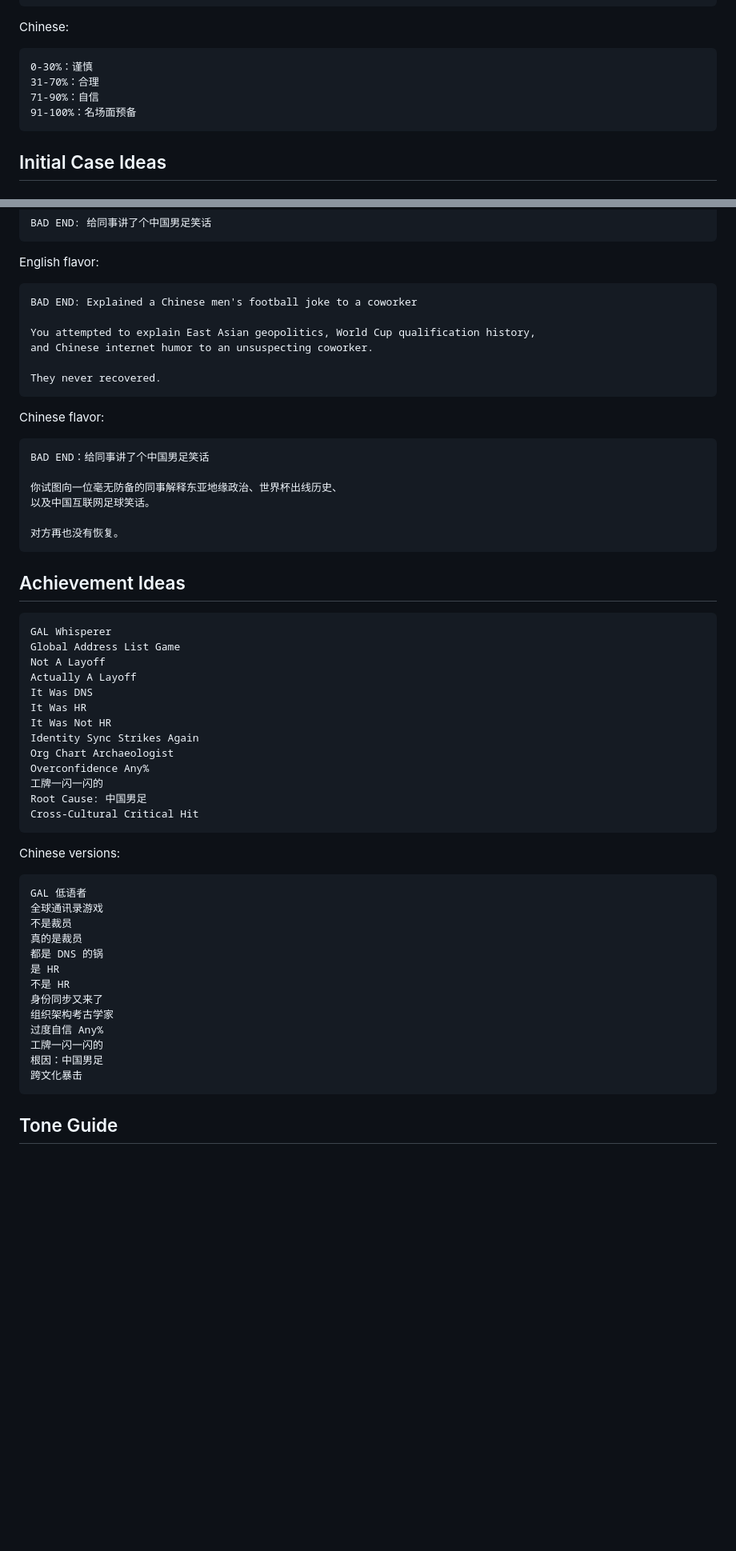
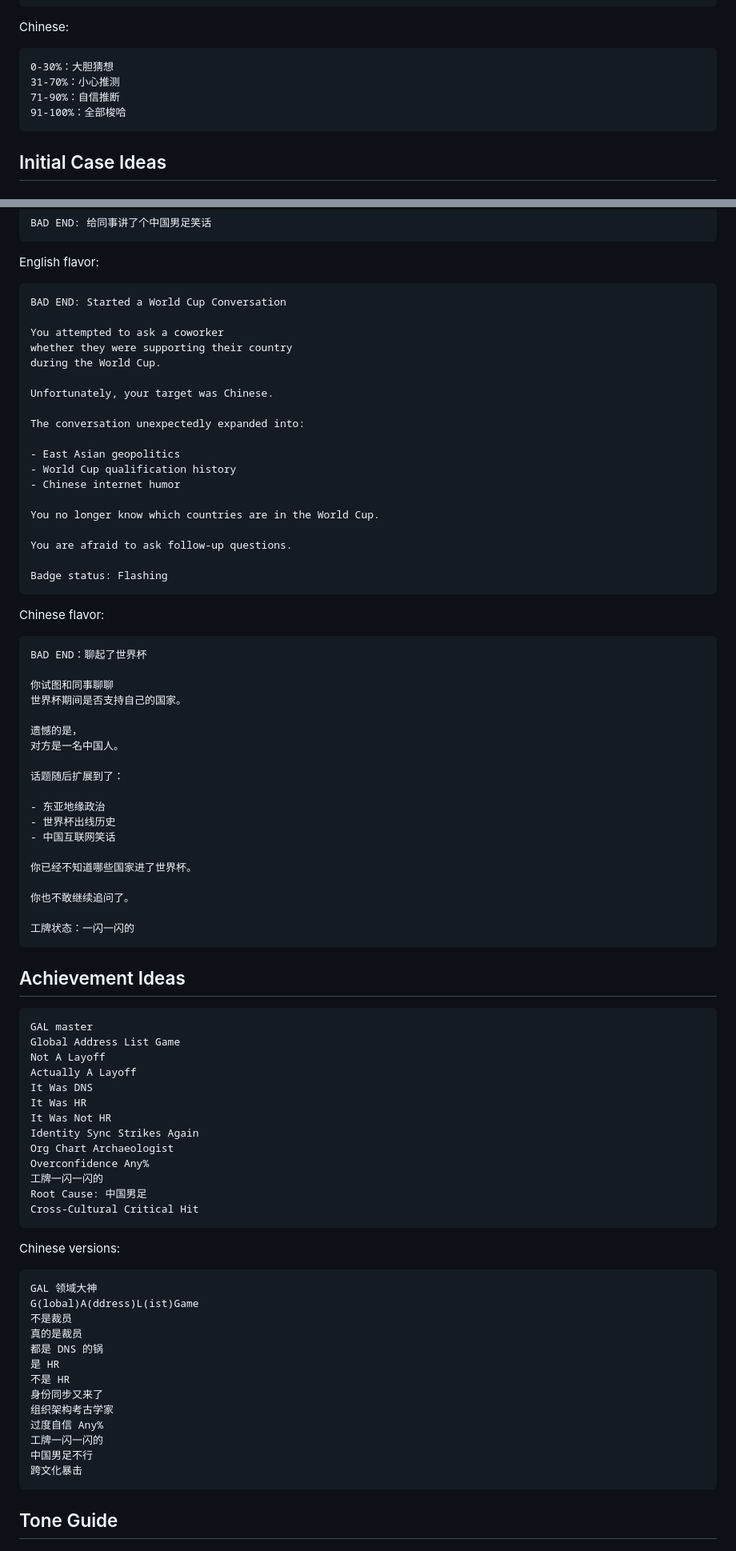
Before and after one commit to Sayaka-4987/Core-Identity-Detective, a Markdown page: plan.md, 2 parts joined by grey strips. Shown at 80% size. Drawn GitHub-style; blank space fills up the shorter version.

Commit message:
Revise text and translations in plan.md

````diff
--- a/plan.md
+++ b/plan.md
@@ -411,10 +411,10 @@ Optional label:
 Chinese:
 
 ```text
-0-30%：谨慎
-31-70%：合理
-71-90%：自信
-91-100%：名场面预备
+0-30%：大胆猜想
+31-70%：小心推测
+71-90%：自信推断
+91-100%：全部梭哈
 ```
 
 ## Initial Case Ideas
@@ -528,29 +528,55 @@ BAD END: 给同事讲了个中国男足笑话
 English flavor:
 
 ```text
-BAD END: Explained a Chinese men's football joke to a coworker
+BAD END: Started a World Cup Conversation
 
-You attempted to explain East Asian geopolitics, World Cup qualification history,
-and Chinese internet humor to an unsuspecting coworker.
+You attempted to ask a coworker
+whether they were supporting their country
+during the World Cup.
 
-They never recovered.
+Unfortunately, your target was Chinese.
+
+The conversation unexpectedly expanded into:
+
+- East Asian geopolitics
+- World Cup qualification history
+- Chinese internet humor
+
+You no longer know which countries are in the World Cup.
+
+You are afraid to ask follow-up questions.
+
+Badge status: Flashing
 ```
 
 Chinese flavor:
 
 ```text
-BAD END：给同事讲了个中国男足笑话
+BAD END：聊起了世界杯
 
-你试图向一位毫无防备的同事解释东亚地缘政治、世界杯出线历史、
-以及中国互联网足球笑话。
+你试图和同事聊聊
+世界杯期间是否支持自己的国家。
 
-对方再也没有恢复。
+遗憾的是，
+对方是一名中国人。
+
+话题随后扩展到了：
+
+- 东亚地缘政治
+- 世界杯出线历史
+- 中国互联网笑话
+
+你已经不知道哪些国家进了世界杯。
+
+你也不敢继续追问了。
+
+工牌状态：一闪一闪的
 ```
 
 ## Achievement Ideas
 
 ```text
-GAL Whisperer
+GAL master
 Global Address List Game
 Not A Layoff
 Actually A Layoff
@@ -568,8 +594,8 @@ Cross-Cultural Critical Hit
 Chinese versions:
 
 ```text
-GAL 低语者
-全球通讯录游戏
+GAL 领域大神
+G(lobal)A(ddress)L(ist)Game
 不是裁员
 真的是裁员
 都是 DNS 的锅
@@ -579,7 +605,7 @@ GAL 低语者
 组织架构考古学家
 过度自信 Any%
 工牌一闪一闪的
-根因：中国男足
+中国男足不行
 跨文化暴击
 ```
 
````
Also changed, not shown: other parts of plan.md (+5 -5 lines).
